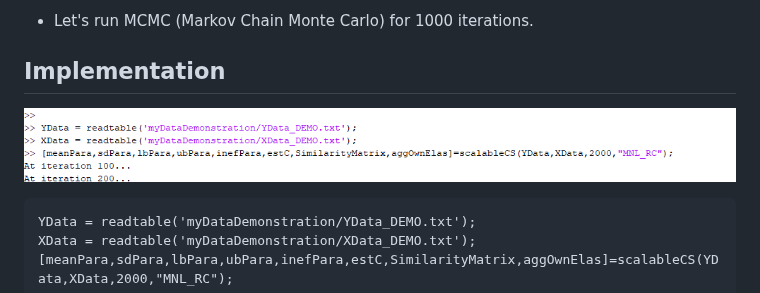
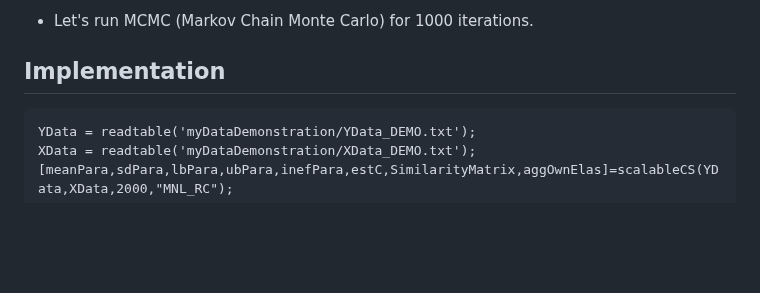
Before and after one commit to shimizu-mcmc/scalable_cs_vignette, a Markdown page: README.md, the part around the change. Drawn GitHub-style; blank space fills up the shorter version.

````diff
--- a/README.md
+++ b/README.md
@@ -110,7 +110,6 @@ Unit | Time | Alternative | price | display | feature
 * Let's run MCMC (Markov Chain Monte Carlo) for 1000 iterations.
 
 ## Implementation
-![title](Figures/implement.png)
 
 ```
 YData = readtable('myDataDemonstration/YData_DEMO.txt');
````
